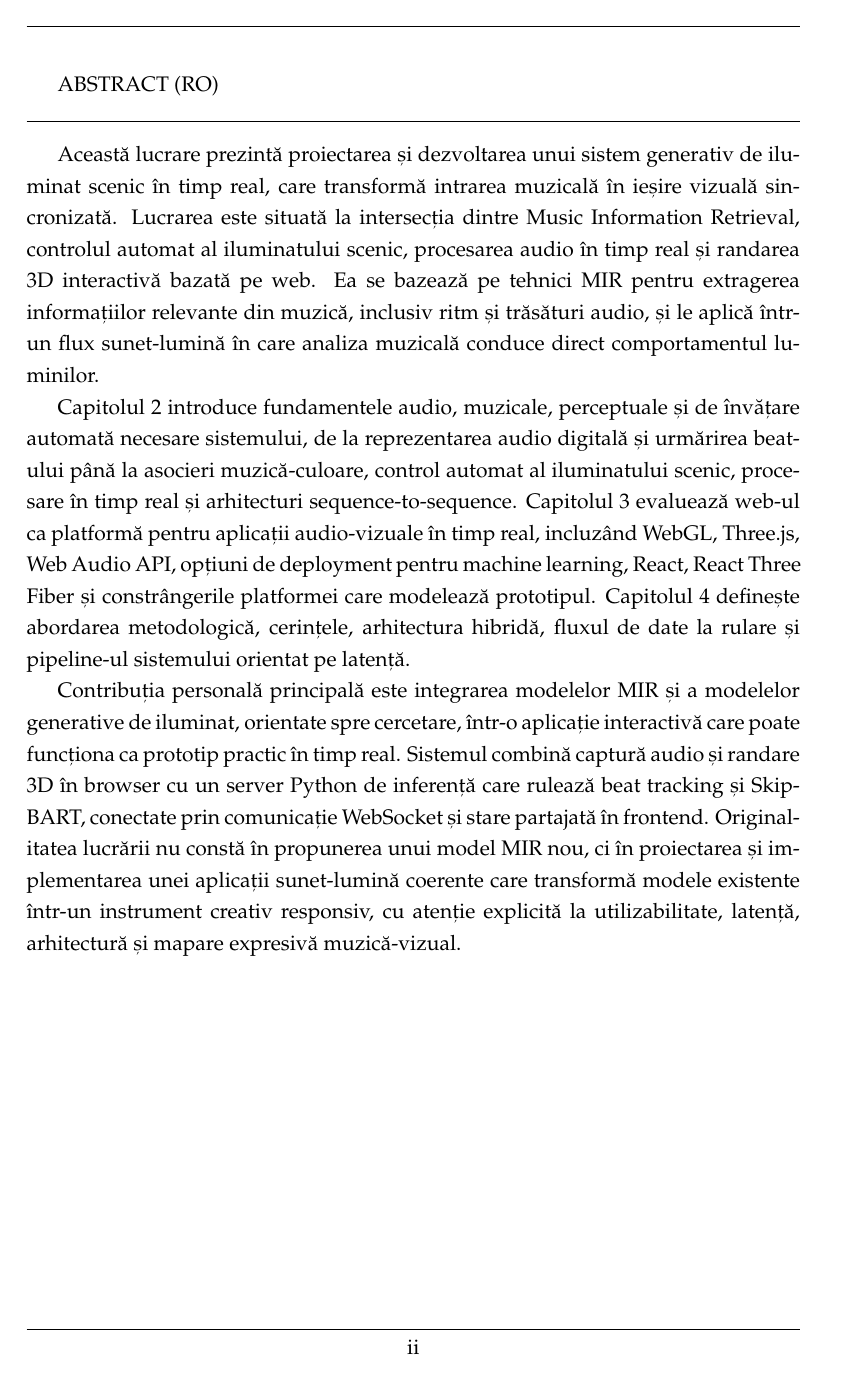
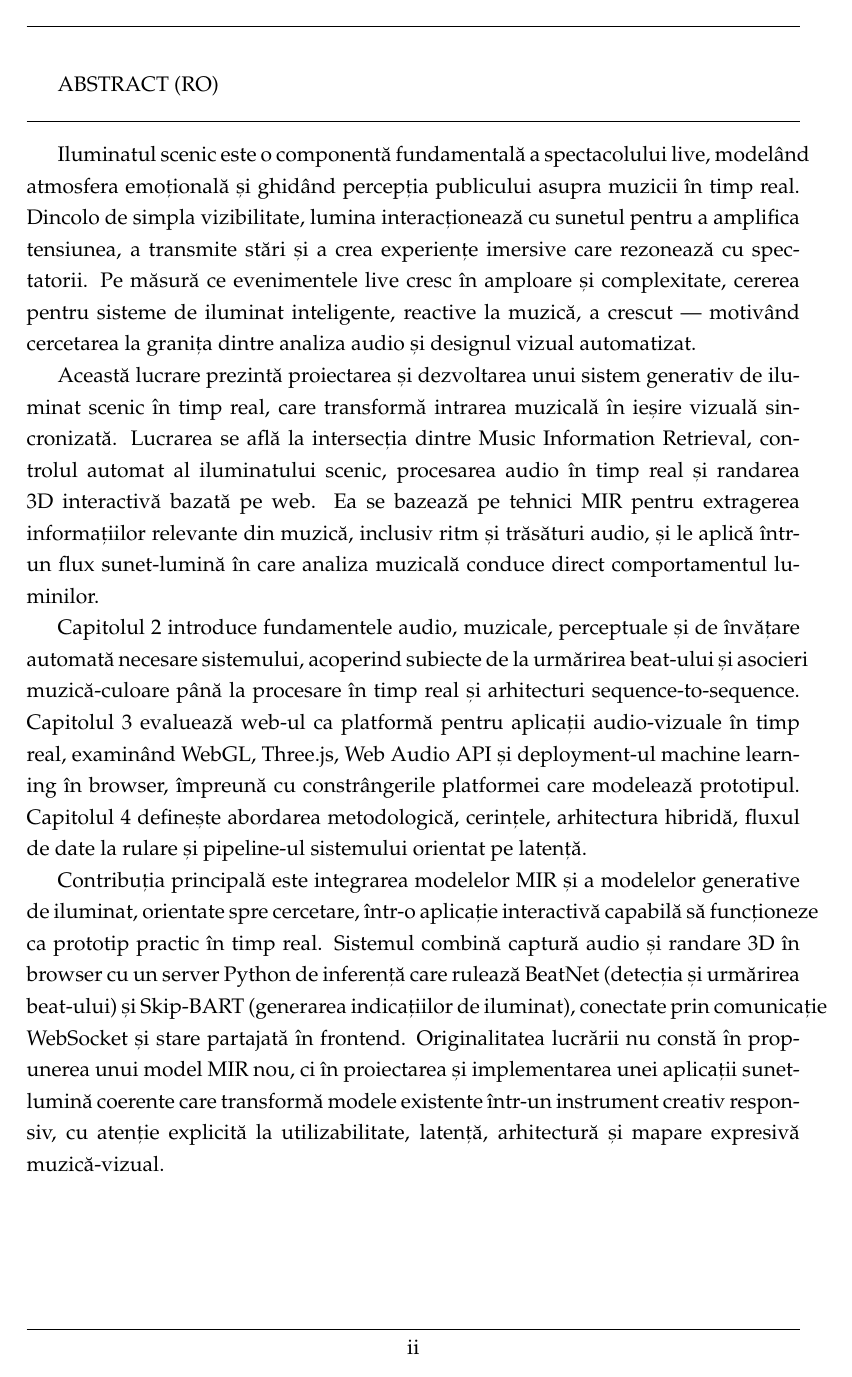
Before and after one commit to alexapvl/thesis_paper, a LaTeX thesis (main.tex): page 4 of 64. Compiled offline with pdfLaTeX.

Commit message:
made abstract more robust

```diff
--- a/main.tex
+++ b/main.tex
@@ -52,11 +54,13 @@ ABSTRACT (RO)
 \hrule
 \vspace{0.5cm}
 
-Această lucrare prezintă proiectarea și dezvoltarea unui sistem generativ de iluminat scenic în timp real, care transformă intrarea muzicală în ieșire vizuală sincronizată. Lucrarea este situată la intersecția dintre Music Information Retrieval, controlul automat al iluminatului scenic, procesarea audio în timp real și randarea 3D interactivă bazată pe web. Ea se bazează pe tehnici MIR pentru extragerea informațiilor relevante din muzică, inclusiv ritm și trăsături audio, și le aplică într-un flux sunet-lumină în care analiza muzicală conduce direct comportamentul luminilor.
+Iluminatul scenic este o componentă fundamentală a spectacolului live, modelând atmosfera emoțională și ghidând percepția publicului asupra muzicii în timp real. Dincolo de simpla vizibilitate, lumina interacționează cu sunetul pentru a amplifica tensiunea, a transmite stări și a crea experiențe imersive care rezonează cu spectatorii. Pe măsură ce evenimentele live cresc în amploare și complexitate, cererea pentru sisteme de iluminat inteligente, reactive la muzică, a crescut — motivând cercetarea la granița dintre analiza audio și designul vizual automatizat.
 
-Capitolul~\ref{chap:theoretical-background} introduce fundamentele audio, muzicale, perceptuale și de învățare automată necesare sistemului, de la reprezentarea audio digitală și urmărirea beat-ului până la asocieri muzică-culoare, control automat al iluminatului scenic, procesare în timp real și arhitecturi sequence-to-sequence. Capitolul~\ref{chap:technologies-and-platform-constraints} evaluează web-ul ca platformă pentru aplicații audio-vizuale în timp real, incluzând WebGL, Three.js, Web Audio API, opțiuni de deployment pentru machine learning, React, React Three Fiber și constrângerile platformei care modelează prototipul. Capitolul~\ref{chap:methodology-requirements-system-design} definește abordarea metodologică, cerințele, arhitectura hibridă, fluxul de date la rulare și pipeline-ul sistemului orientat pe latență.
+Această lucrare prezintă proiectarea și dezvoltarea unui sistem generativ de iluminat scenic în timp real, care transformă intrarea muzicală în ieșire vizuală sincronizată. Lucrarea se află la intersecția dintre Music Information Retrieval, controlul automat al iluminatului scenic, procesarea audio în timp real și randarea 3D interactivă bazată pe web. Ea se bazează pe tehnici MIR pentru extragerea informațiilor relevante din muzică, inclusiv ritm și trăsături audio, și le aplică într-un flux sunet-lumină în care analiza muzicală conduce direct comportamentul luminilor.
 
-Contribuția personală principală este integrarea modelelor MIR și a modelelor generative de iluminat, orientate spre cercetare, într-o aplicație interactivă care poate funcționa ca prototip practic în timp real. Sistemul combină captură audio și randare 3D în browser cu un server Python de inferență care rulează beat tracking și Skip-BART, conectate prin comunicație WebSocket și stare partajată în frontend. Originalitatea lucrării nu constă în propunerea unui model MIR nou, ci în proiectarea și implementarea unei aplicații sunet-lumină coerente care transformă modele existente într-un instrument creativ responsiv, cu atenție explicită la utilizabilitate, latență, arhitectură și mapare expresivă muzică-vizual.
+\hyperref[chap:theoretical-background]{Capitolul~\ref*{chap:theoretical-background}} introduce fundamentele audio, muzicale, perceptuale și de învățare automată necesare sistemului, acoperind subiecte de la urmărirea beat-ului și asocieri muzică-culoare până la procesare în timp real și arhitecturi sequence-to-sequence. \hyperref[chap:technologies-and-platform-constraints]{Capitolul~\ref*{chap:technologies-and-platform-constraints}} evaluează web-ul ca platformă pentru aplicații audio-vizuale în timp real, examinând WebGL, Three.js, Web Audio API și deployment-ul machine learning în browser, împreună cu constrângerile platformei care modelează prototipul. \hyperref[chap:methodology-requirements-system-design]{Capitolul~\ref*{chap:methodology-requirements-system-design}} definește abordarea metodologică, cerințele, arhitectura hibridă, fluxul de date la rulare și pipeline-ul sistemului orientat pe latență.
+
+Contribuția principală este integrarea modelelor MIR și a modelelor generative de iluminat, orientate spre cercetare, într-o aplicație interactivă capabilă să funcționeze ca prototip practic în timp real. Sistemul combină captură audio și randare 3D în browser cu un server Python de inferență care rulează BeatNet (detecția și urmărirea beat-ului) și Skip-BART (generarea indicațiilor de iluminat), conectate prin comunicație WebSocket și stare partajată în frontend. Originalitatea lucrării nu constă în propunerea unui model MIR nou, ci în proiectarea și implementarea unei aplicații sunet-lumină coerente care transformă modele existente într-un instrument creativ responsiv, cu atenție explicită la utilizabilitate, latență, arhitectură și mapare expresivă muzică-vizual.
 
 
 
```
Also changed, not shown: main.pdf, main.tex (8 more changed lines).
